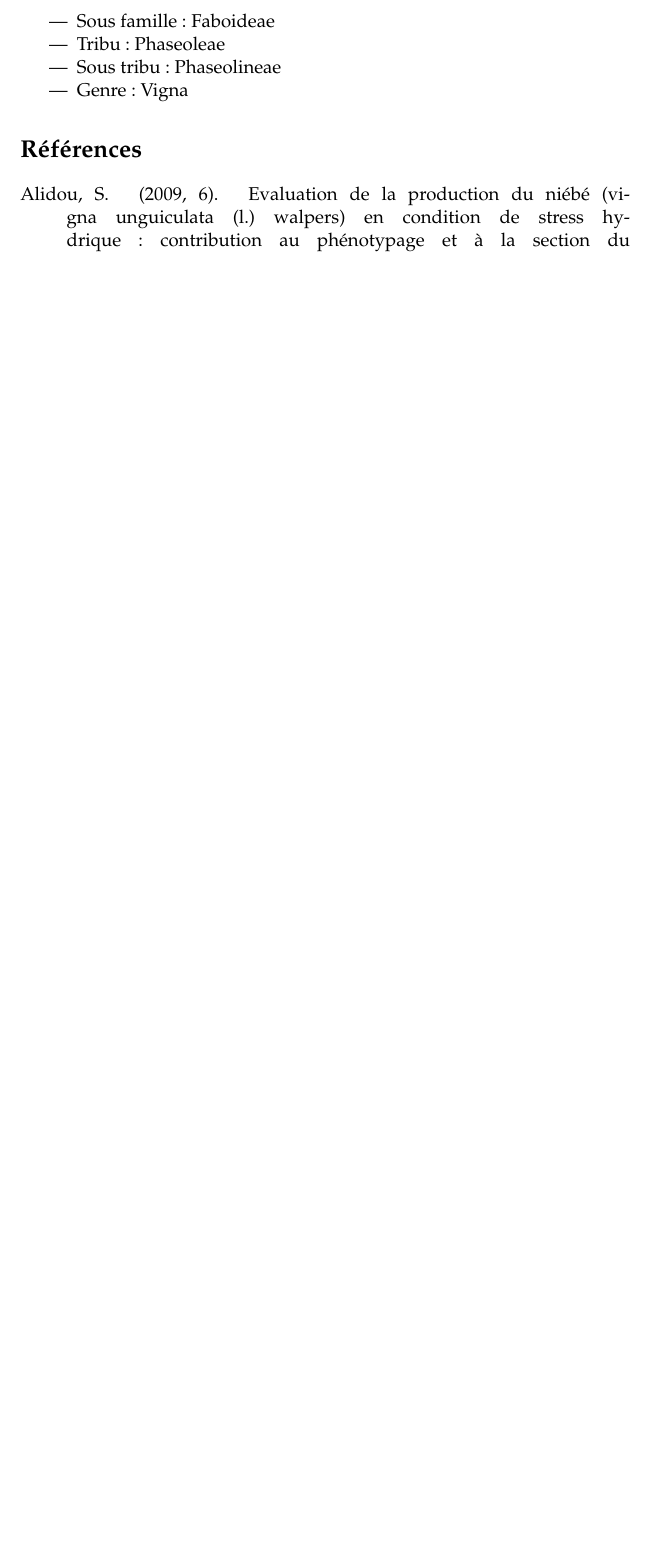
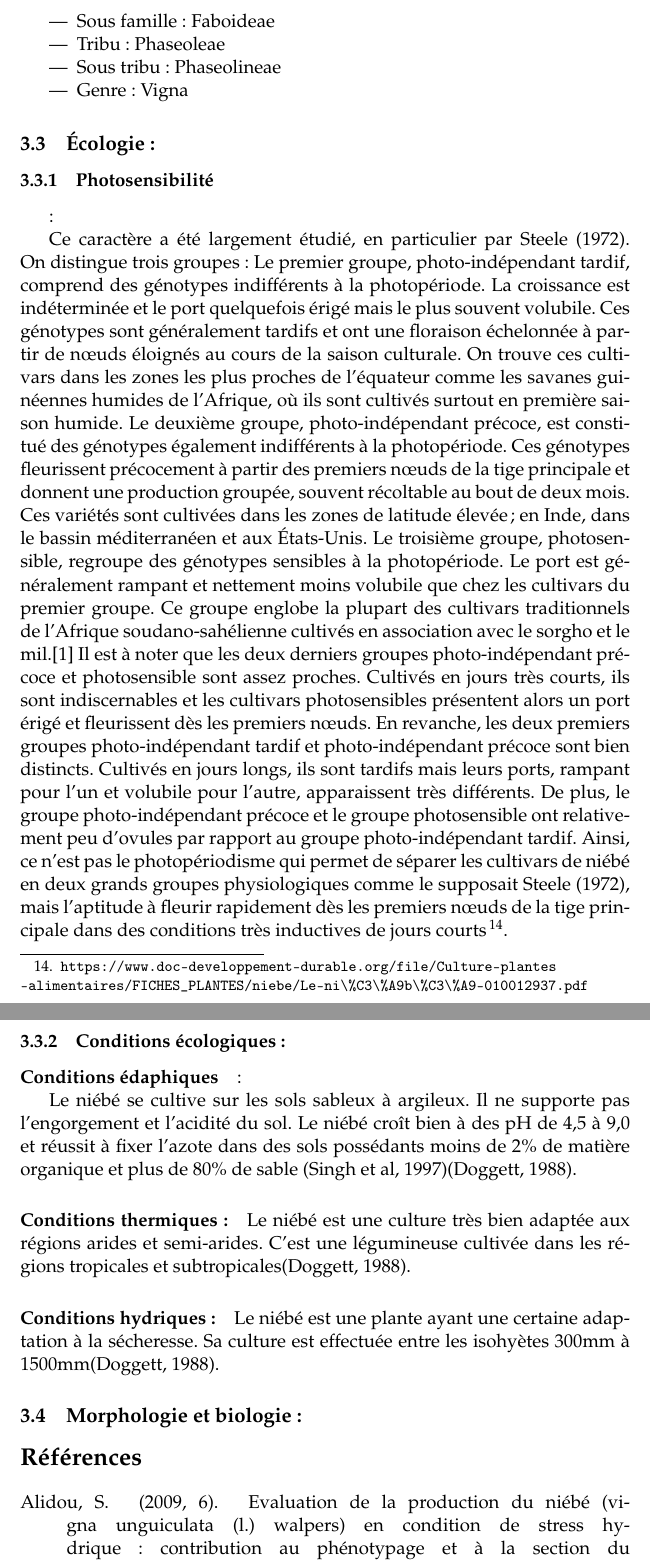
Before and after one commit to Marilyne-AzaGnandji/PhD_Thesis, a LaTeX document (revue_bibliographique/revue_bibliographique.tex): part of page 13 of 13 before the commit and two parts of pages 13 and 14 of 14 after it, the two joined at a grey line, cut so that both start at the same text, the shorter picture padded with empty space. Compiled offline with pdfLaTeX.

Commit message:
Ajout d'une nouvelle figure(tableau1) et de nouveaux paragraphes

```diff
--- a/revue_bibliographique/revue_bibliographique.tex
+++ b/revue_bibliographique/revue_bibliographique.tex
@@ -8,8 +8,10 @@
 \usepackage[frenchb]{babel}
 \usepackage{subfig}
 \usepackage{apacite}
-%% \usepackage[T1]{fontenc}
-%% \usepackage [nottoc]{tocbibind}
+%\usepackage{array}
+%\usepackage*{\dl}{\cline{2-2}\cline{4-4}}
+ \usepackage[T1]{fontenc}
+%\usepackage [nottoc]{tocbibind}
 
 \begin{document}
 
@@ -480,68 +523,71 @@ Le niébé appartient à:
 \item Genre: Vigna
 \end{itemize}
 
-%%   \subsection{ Écologie:}
+\subsection{Écologie:}
 
-%%   a. Photosensibilité:
+\subsubsection{Photosensibilité}:
 
-%%   Ce caractère a été largement étudié, en particulier par Steele
-%%   (1972). On distingue trois groupes: Le premier groupe,
-%%   photo-indépendant tardif, comprend des génotypes indifférents à la
-%%   photopériode. La croissance est indéterminée et le port quelquefois
-%%   érigé mais le plus souvent volubile. Ces génotypes sont généralement
-%%   tardifs et ont une floraison échelonnée à partir de nœuds éloignés au
-%%   cours de la saison culturale. On trouve ces cultivars dans les zones
-%%   les plus proches de l’équateur comme les savanes guinéennes humides de
-%%   l’Afrique, où ils sont cultivés surtout en première saison humide.  Le
-%%   deuxième groupe, photo-indépendant précoce, est constitué des
-%%   génotypes également indifférents à la photopériode. Ces génotypes
-%%   fleurissent précocement à partir des premiers nœuds de la tige
-%%   principale et donnent une production groupée, souvent récoltable au
-%%   bout de deux mois. Ces variétés sont cultivées dans les zones de
-%%   latitude élevée; en Inde, dans le bassin méditerranéen et aux
-%%   États-Unis.  Le troisième groupe, photosensible, regroupe des
-%%   génotypes sensibles à la photopériode. Le port est généralement
-%%   rampant et nettement moins volubile que chez les cultivars du premier
-%%   groupe. Ce groupe englobe la plupart des cultivars traditionnels de
-%%   l’Afrique soudano-sahélienne cultivés en association avec le sorgho et
-%%   le mil.[1] Il est à noter que les deux derniers groupes
-%%   photo-indépendant précoce et photosensible sont assez
-%%   proches. Cultivés en jours très courts, ils sont indiscernables et les
-%%   cultivars photosensibles présentent alors un port érigé et fleurissent
-%%   dès les premiers nœuds. En revanche, les deux premiers groupes
-%%   photo-indépendant tardif et photo-indépendant précoce sont bien
-%%   distincts. Cultivés en jours longs, ils sont tardifs mais leurs ports,
-%%   rampant pour l’un et volubile pour l’autre, apparaissent très
-%%   différents. De plus, le groupe photo-indépendant précoce et le groupe
-%%   photosensible ont relativement peu d’ovules par rapport au groupe
-%%   photo-indépendant tardif. Ainsi, ce n’est pas le photopériodisme qui
-%%   permet de séparer les cultivars de niébé en deux grands groupes
-%%   physiologiques comme le supposait Steele (1972), mais l’aptitude à
-%%   fleurir rapidement dès les premiers nœuds de la tige principale dans
-%%   des conditions très inductives de jours courts\footnote{ma note de bas
-%%     de page}.
+Ce caractère a été largement étudié, en particulier par Steele
+(1972). On distingue trois groupes: Le premier groupe,
+photo-indépendant tardif, comprend des génotypes indifférents à la
+photopériode. La croissance est indéterminée et le port quelquefois
+érigé mais le plus souvent volubile. Ces génotypes sont généralement
+tardifs et ont une floraison échelonnée à partir de nœuds éloignés au
+cours de la saison culturale. On trouve ces cultivars dans les zones
+les plus proches de l’équateur comme les savanes guinéennes humides de
+l’Afrique, où ils sont cultivés surtout en première saison humide.  Le
+deuxième groupe, photo-indépendant précoce, est constitué des
+génotypes également indifférents à la photopériode. Ces génotypes
+fleurissent précocement à partir des premiers nœuds de la tige
+principale et donnent une production groupée, souvent récoltable au
+bout de deux mois. Ces variétés sont cultivées dans les zones de
+latitude élevée; en Inde, dans le bassin méditerranéen et aux
+États-Unis.  Le troisième groupe, photosensible, regroupe des
+génotypes sensibles à la photopériode. Le port est généralement
+rampant et nettement moins volubile que chez les cultivars du premier
+groupe. Ce groupe englobe la plupart des cultivars traditionnels de
+l’Afrique soudano-sahélienne cultivés en association avec le sorgho et
+le mil.[1] Il est à noter que les deux derniers groupes
+photo-indépendant précoce et photosensible sont assez
+proches. Cultivés en jours très courts, ils sont indiscernables et les
+cultivars photosensibles présentent alors un port érigé et fleurissent
+dès les premiers nœuds. En revanche, les deux premiers groupes
+photo-indépendant tardif et photo-indépendant précoce sont bien
+distincts. Cultivés en jours longs, ils sont tardifs mais leurs ports,
+rampant pour l’un et volubile pour l’autre, apparaissent très
+différents. De plus, le groupe photo-indépendant précoce et le groupe
+photosensible ont relativement peu d’ovules par rapport au groupe
+photo-indépendant tardif. Ainsi, ce n’est pas le photopériodisme qui
+permet de séparer les cultivars de niébé en deux grands groupes
+physiologiques comme le supposait Steele (1972), mais l’aptitude à
+fleurir rapidement dès les premiers nœuds de la tige principale dans
+des conditions très inductives de jours courts\footnote{\url{https://www.doc
+-developpement-durable.org/file/Culture-plantes-alimentaires/FICHES_PLANTES
+/niebe/Le-ni\%C3\%A9b\%C3\%A9-010012937.pdf}}.
 
-%%   b. Conditions écologiques:
+\subsubsection{Conditions écologiques:}
 
-%%   i. Conditions édaphiques:
+\paragraph{Conditions édaphiques}:
 
-%%   Le niébé se cultive sur les sols sableux à argileux. Il ne supporte
-%%   pas l’engorgement et l’acidité du sol. Le niébé croît bien à des pH de
-%%   4,5 à 9,0 et réussit à fixer l’azote dans des sols possédants moins de
-%%   2\% de matière organique et plus de 80\% de sable (Singh et al,
-%%   1997).[1]
+Le niébé se cultive sur les sols sableux à argileux. Il ne supporte
+pas l’engorgement et l’acidité du sol. Le niébé croît bien à des pH de
+4,5 à 9,0 et réussit à fixer l’azote dans des sols possédants moins de
+2\% de matière organique et plus de 80\% de sable (Singh et al,
+1997)\cite{Doggett_1988}.
 
-%%   ii. Conditions thermiques:
+\paragraph{Conditions thermiques:}
 
-%%   Le niébé est une culture très bien adaptée aux régions arides et
-%%   semi-arides. C’est une légumineuse cultivée dans les régions
-%%   tropicales et subtropicales.[1] iii. Conditions hydriques:
+Le niébé est une culture très bien adaptée aux régions arides et
+semi-arides. C’est une légumineuse cultivée dans les régions
+tropicales et subtropicales\cite{Doggett_1988}.
 
-%%   Le niébé est une plante ayant une certaine adaptation à la
-%%   sécheresse. Sa culture est effectuée entre les isohyètes 300mm à
-%%   1500mm.[1]
+\paragraph{Conditions hydriques:}
 
-%%   \subsection{Morphologie et biologie:}
+Le niébé est une plante ayant une certaine adaptation à la
+sécheresse. Sa culture est effectuée entre les isohyètes 300mm à
+1500mm\cite{Doggett_1988}.
+
+\subsection{Morphologie et biologie:}
 
 %%   –L’appareil végétatif
 
```
Also changed, not shown: revue_bibliographique/revue_bibliographique.pdf, revue_bibliographique/revue_bibliographique.tex (79 more changed lines).
